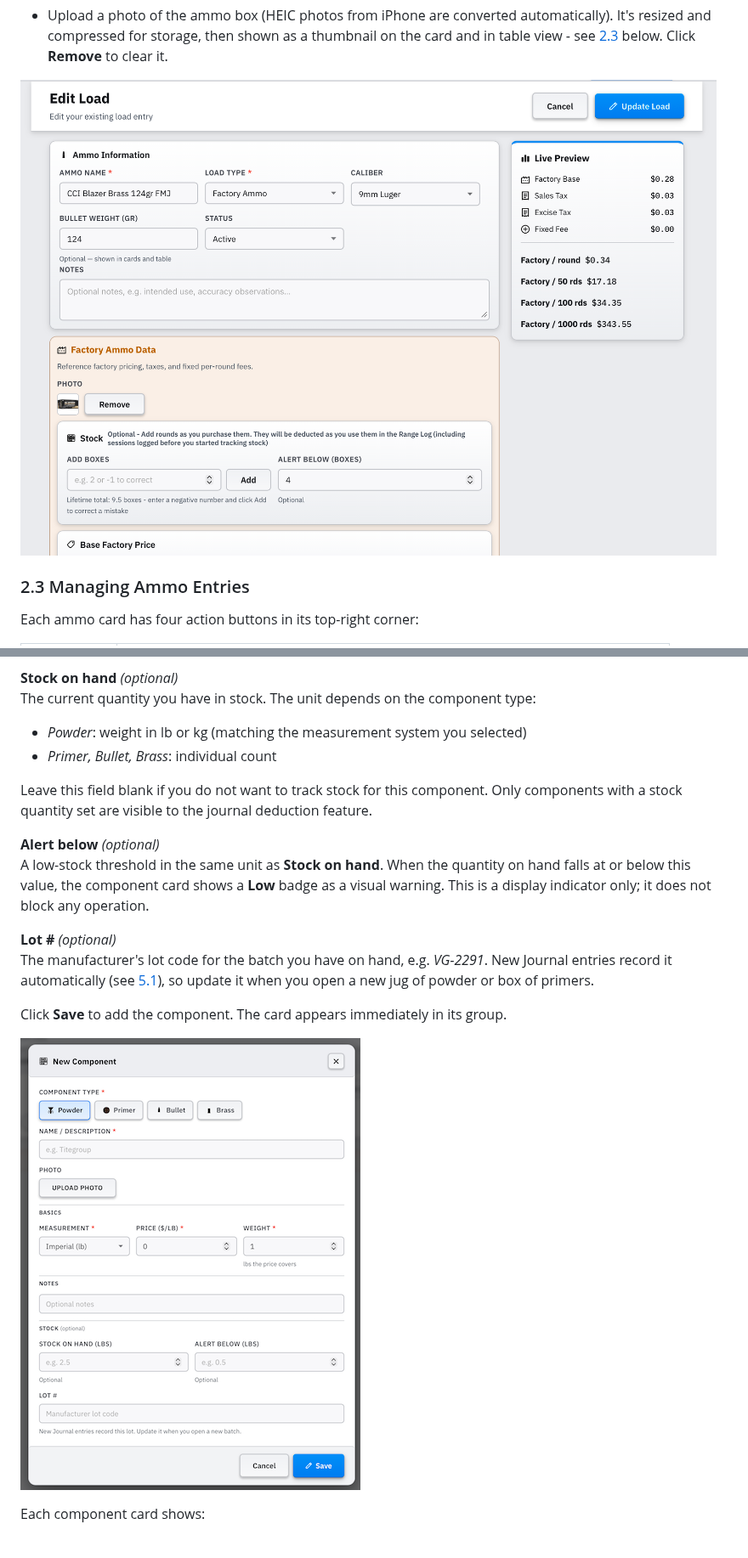
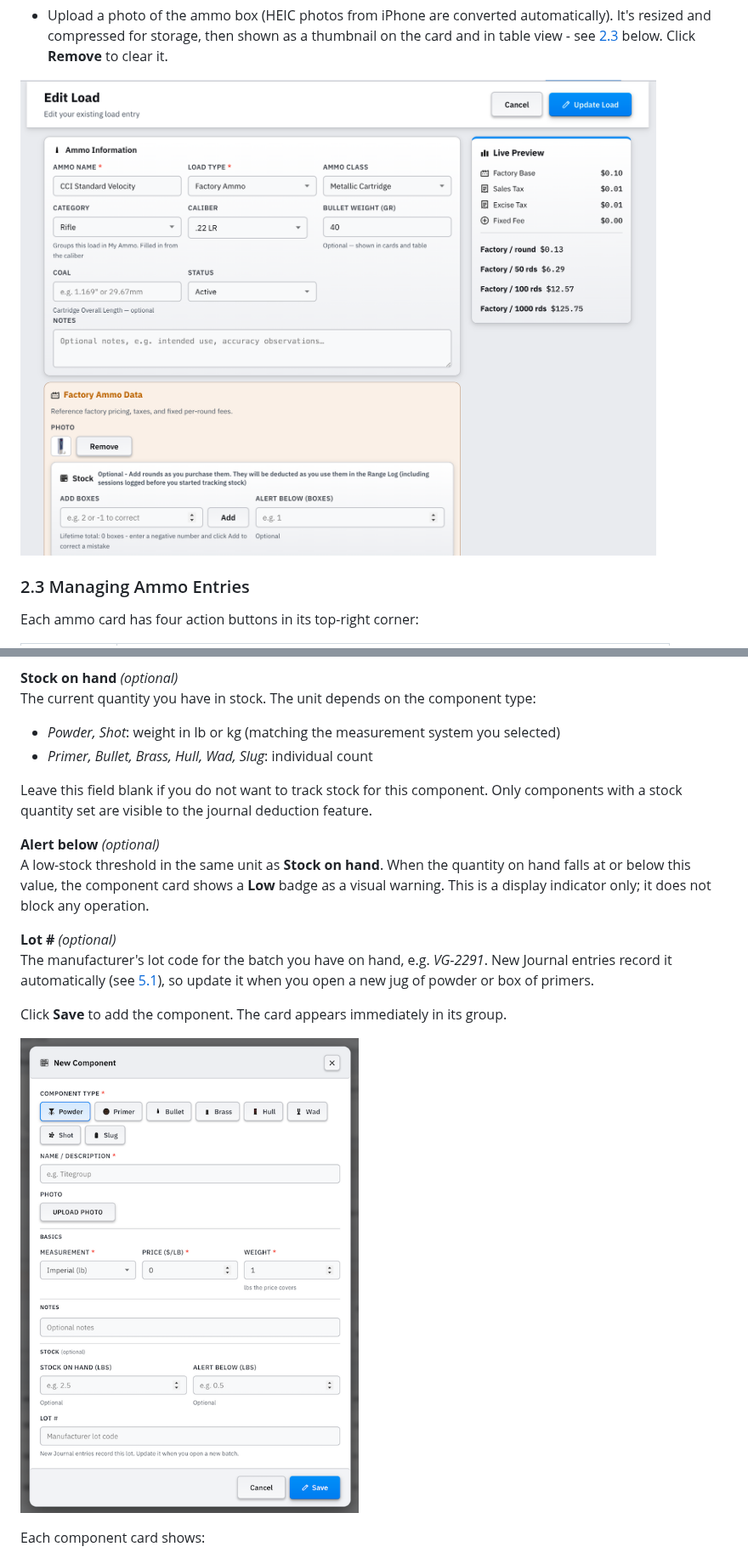
Before and after one commit to fmalpartida/reloading-cost-calculator, a Markdown page: README.md, 2 parts joined by grey strips. Shown at 85% size. Drawn GitHub-style; pictures changed too: images/factory-ammo.png, images/inventory-add-form.png.

```diff
--- a/README.md
+++ b/README.md
@@ -492,8 +530,8 @@ Optional free-text field for suppliers or any other reference.
 
 **Stock on hand** *(optional)*
 The current quantity you have in stock. The unit depends on the component type:
-- *Powder*: weight in lb or kg (matching the measurement system you selected)
-- *Primer, Bullet, Brass*: individual count
+- *Powder, Shot*: weight in lb or kg (matching the measurement system you selected)
+- *Primer, Bullet, Brass, Hull, Wad, Slug*: individual count
 
 Leave this field blank if you do not want to track stock for this component. Only components with a stock quantity set are visible to the journal deduction feature.
 
```
Also changed, not shown: other parts of README.md (+68 -23 lines), images/load-editor.png, images/my-ammo.png, images/target-generator-designer.png.
